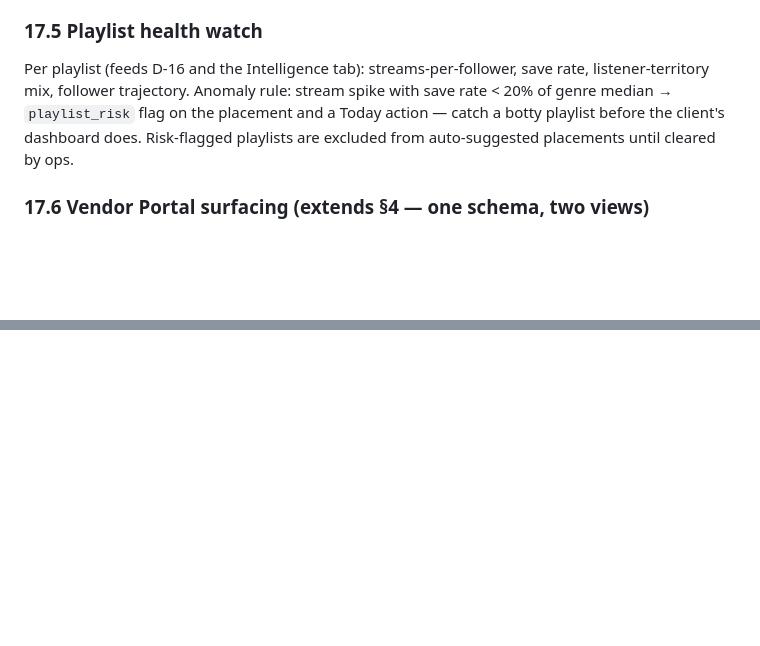
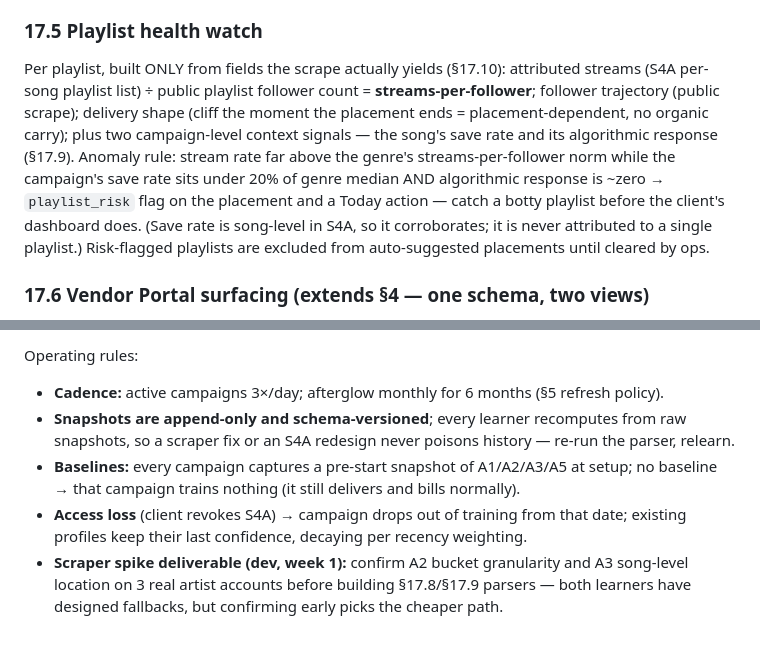
Before and after one commit to Artist-Influence/ops-portal-mockup, a Markdown page: REDTEAM-AND-SPEC.md, 2 parts joined by grey strips. GitHub-like rendering; blank space fills up the shorter version.

```diff
--- a/REDTEAM-AND-SPEC.md
+++ b/REDTEAM-AND-SPEC.md
@@ -430,11 +430,16 @@ Pace (D-8/D-9) always measures against the **contracted** goal; over-delivery re
 separate surplus, never folded into pace.
 
 ### 17.5 Playlist health watch
-Per playlist (feeds D-16 and the Intelligence tab): streams-per-follower, save rate,
-listener-territory mix, follower trajectory. Anomaly rule: stream spike with save rate
-< 20% of genre median → `playlist_risk` flag on the placement and a Today action — catch a
-botty playlist before the client's dashboard does. Risk-flagged playlists are excluded from
-auto-suggested placements until cleared by ops.
+Per playlist, built ONLY from fields the scrape actually yields (§17.10): attributed streams
+(S4A per-song playlist list) ÷ public playlist follower count = **streams-per-follower**;
+follower trajectory (public scrape); delivery shape (cliff the moment the placement ends =
+placement-dependent, no organic carry); plus two campaign-level context signals — the song's
+save rate and its algorithmic response (§17.9). Anomaly rule: stream rate far above the
+genre's streams-per-follower norm while the campaign's save rate sits under 20% of genre
+median AND algorithmic response is ~zero → `playlist_risk` flag on the placement and a Today
+action — catch a botty playlist before the client's dashboard does. (Save rate is song-level
+in S4A, so it corroborates; it is never attributed to a single playlist.) Risk-flagged
+playlists are excluded from auto-suggested placements until cleared by ops.
 
 ### 17.6 Vendor Portal surfacing (extends §4 — one schema, two views)
 The vendor portal (`../vendor-portal-mockup/`) must present the learned values honestly but
@@ -503,0 +531,12 @@ the SoundCloud potency score:
+Operating rules:
+- **Cadence:** active campaigns 3×/day; afterglow monthly for 6 months (§5 refresh policy).
+- **Snapshots are append-only and schema-versioned**; every learner recomputes from raw
+  snapshots, so a scraper fix or an S4A redesign never poisons history — re-run the parser,
+  relearn.
+- **Baselines:** every campaign captures a pre-start snapshot of A1/A2/A3/A5 at setup;
+  no baseline → that campaign trains nothing (it still delivers and bills normally).
+- **Access loss** (client revokes S4A) → campaign drops out of training from that date;
+  existing profiles keep their last confidence, decaying per recency weighting.
+- **Scraper spike deliverable (dev, week 1):** confirm A2 bucket granularity and A3
+  song-level location on 3 real artist accounts before building §17.8/§17.9 parsers —
+  both learners have designed fallbacks, but confirming early picks the cheaper path.
```
Also changed, not shown: other parts of REDTEAM-AND-SPEC.md (+58 -36 lines).
